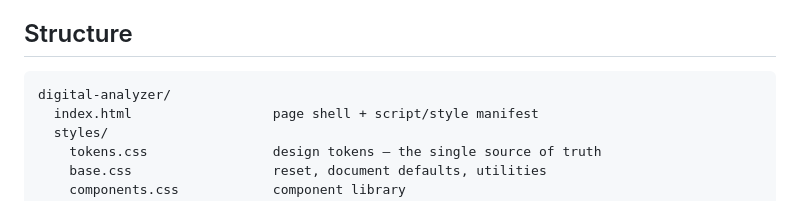
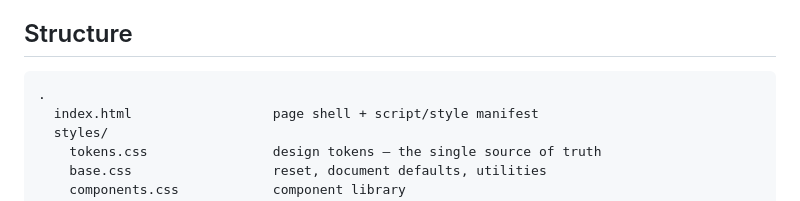
Before and after one commit to Muthukumar18121989/UPS-Demo-v2, a Markdown page: README.md, the part around the change. GitHub-like rendering.

Commit message:
Point the structure diagram at the repository root
The app now sits at the root of its own repository rather than in a
digital-analyzer/ subfolder.

````diff
--- a/README.md
+++ b/README.md
@@ -27,7 +27,7 @@ navigation, so leaving a screen and returning keeps its state.
 ## Structure
 
 ```
-digital-analyzer/
+.
   index.html                  page shell + script/style manifest
   styles/
     tokens.css                design tokens — the single source of truth
````
